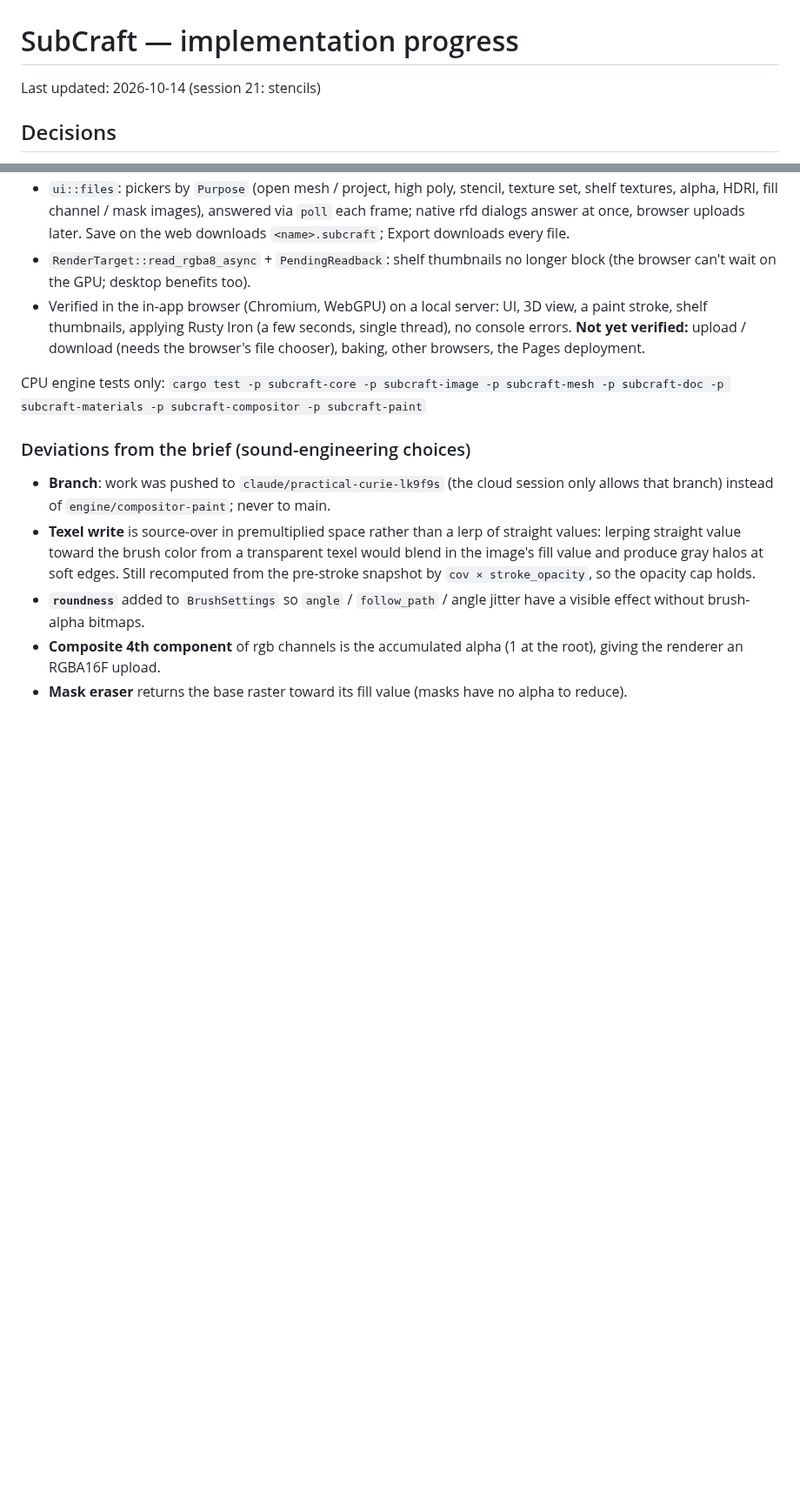
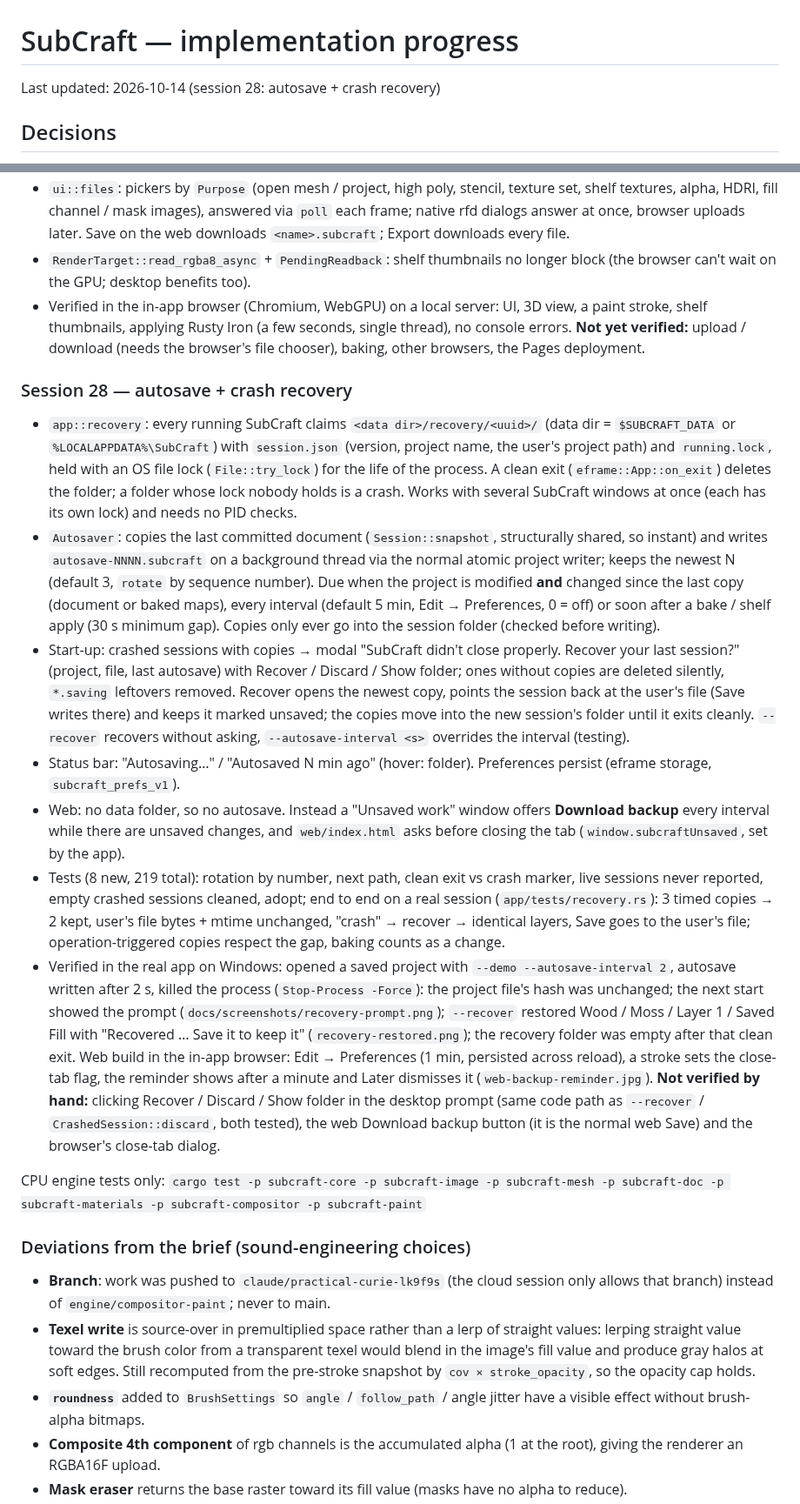
Before and after one commit to Aalzard/subcraft, a Markdown page: docs/progress.md, 2 parts joined by grey strips. Shown at 87% size. Rendered like a GitHub page; blank space fills up the shorter version.

```diff
--- a/docs/progress.md
+++ b/docs/progress.md
@@ -1,6 +1,6 @@
 # SubCraft — implementation progress
 
-Last updated: 2026-10-14 (session 21: stencils)
+Last updated: 2026-10-14 (session 28: autosave + crash recovery)
 
 ## Decisions
 
@@ -476,6 +476,47 @@ In the cloud container (no GPU) the app ran on lavapipe/llvmpipe (Vulkan) under
   errors. **Not yet verified:** upload / download (needs the browser's file chooser), baking,
   other browsers, the Pages deployment.
 
+### Session 28 — autosave + crash recovery
+
+* `app::recovery`: every running SubCraft claims `<data dir>/recovery/<uuid>/` (data dir =
+  `$SUBCRAFT_DATA` or `%LOCALAPPDATA%\SubCraft`) with `session.json` (version, project name, the
+  user's project path) and `running.lock`, held with an OS file lock (`File::try_lock`) for the
+  life of the process. A clean exit (`eframe::App::on_exit`) deletes the folder; a folder whose
+  lock nobody holds is a crash. Works with several SubCraft windows at once (each has its own
+  lock) and needs no PID checks.
+* `Autosaver`: copies the last committed document (`Session::snapshot`, structurally shared, so
+  instant) and writes `autosave-NNNN.subcraft` on a background thread via the normal atomic
+  project writer; keeps the newest N (default 3, `rotate` by sequence number). Due when the
+  project is modified **and** changed since the last copy (document or baked maps), every
+  interval (default 5 min, Edit → Preferences, 0 = off) or soon after a bake / shelf apply
+  (30 s minimum gap). Copies only ever go into the session folder (checked before writing).
+* Start-up: crashed sessions with copies → modal "SubCraft didn't close properly. Recover your last
+  session?" (project, file, last autosave) with Recover / Discard / Show folder; ones without
+  copies are deleted silently, `*.saving` leftovers removed. Recover opens the newest copy, points
+  the session back at the user's file (Save writes there) and keeps it marked unsaved; the copies
+  move into the new session's folder until it exits cleanly. `--recover` recovers without asking,
+  `--autosave-interval <s>` overrides the interval (testing).
+* Status bar: "Autosaving…" / "Autosaved N min ago" (hover: folder). Preferences persist (eframe
+  storage, `subcraft_prefs_v1`).
+* Web: no data folder, so no autosave. Instead a "Unsaved work" window offers **Download backup**
+  every interval while there are unsaved changes, and `web/index.html` asks before closing the
+  tab (`window.subcraftUnsaved`, set by the app).
+* Tests (8 new, 219 total): rotation by number, next path, clean exit vs crash marker, live
+  sessions never reported, empty crashed sessions cleaned, adopt; end to end on a real session
+  (`app/tests/recovery.rs`): 3 timed copies → 2 kept, user's file bytes + mtime unchanged, "crash"
+  → recover → identical layers, Save goes to the user's file; operation-triggered copies respect
+  the gap, baking counts as a change.
+* Verified in the real app on Windows: opened a saved project with `--demo --autosave-interval 2`,
+  autosave written after 2 s, killed the process (`Stop-Process -Force`): the project file's
+  hash was unchanged; the next start showed the prompt (`docs/screenshots/recovery-prompt.png`);
+  `--recover` restored Wood / Moss / Layer 1 / Saved Fill with "Recovered … Save it to keep it"
+  (`recovery-restored.png`); the recovery folder was empty after that clean exit. Web build in the
+  in-app browser: Edit → Preferences (1 min, persisted across reload), a stroke sets the
+  close-tab flag, the reminder shows after a minute and Later dismisses it
+  (`web-backup-reminder.jpg`). **Not verified by hand:** clicking Recover / Discard / Show folder
+  in the desktop prompt (same code path as `--recover` / `CrashedSession::discard`, both tested),
+  the web Download backup button (it is the normal web Save) and the browser's close-tab dialog.
+
 CPU engine tests only: `cargo test -p subcraft-core -p subcraft-image -p subcraft-mesh -p subcraft-doc -p subcraft-materials -p subcraft-compositor -p subcraft-paint`
 
 ### Deviations from the brief (sound-engineering choices)
```
Also changed, not shown: other parts of docs/progress.md (+1 -1 lines), CHANGELOG.md (+7 -0 lines), README.md (+5 -0 lines), docs/screenshots/recovery-prompt.png (added), docs/screenshots/recovery-restored.png (added), docs/screenshots/web-backup-reminder.jpg (added), 14 other files.
